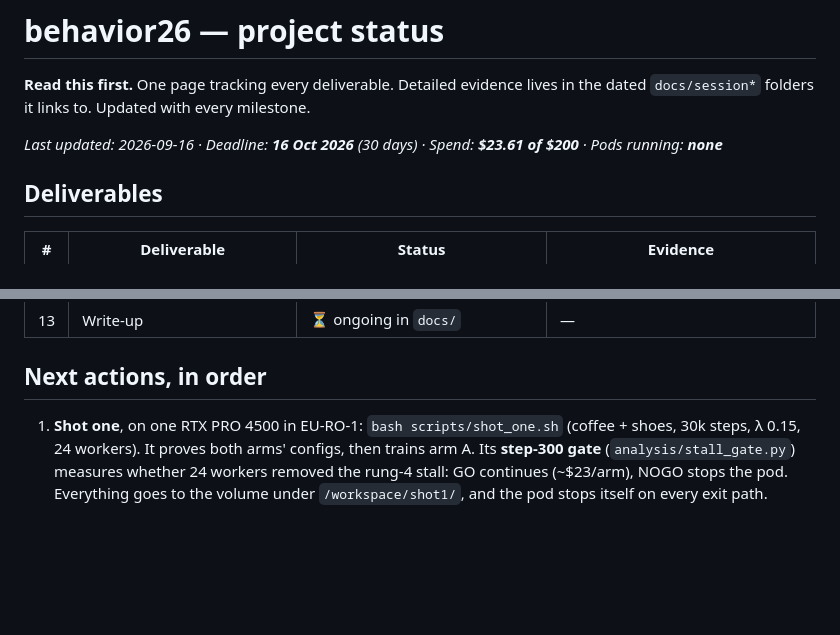
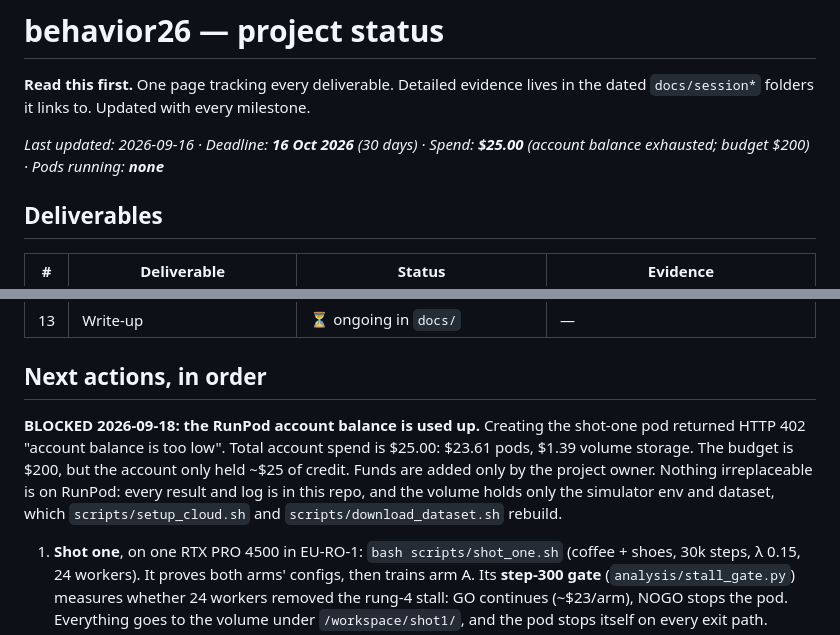
Before and after one commit to wimaan3/behavior26, a Markdown page: STATUS.md, 2 parts joined by grey strips. Rendered like a GitHub page; blank space fills up the shorter version.

Commit message:
docs: blocked on RunPod account balance (HTTP 402 at $25.00 spent)
Creating the shot-one pod was refused: the account balance is used up. Total
spend is $25.00 ($23.61 pods + $1.39 volume storage, which the pod-only figure
had been leaving out). Funds are the owner's decision and were not added.

Co-Authored-By: Claude Opus 5 <noreply@anthropic.com>

```diff
--- a/STATUS.md
+++ b/STATUS.md
@@ -3,7 +3,7 @@
 **Read this first.** One page tracking every deliverable. Detailed evidence lives in
 the dated `docs/session*` folders it links to. Updated with every milestone.
 
-*Last updated: 2026-09-16 · Deadline: **16 Oct 2026** (30 days) · Spend: **$23.61 of $200** · Pods running: **none***
+*Last updated: 2026-09-16 · Deadline: **16 Oct 2026** (30 days) · Spend: **$25.00** (account balance exhausted; budget $200) · Pods running: **none***
 
 ## Deliverables
 
@@ -24,6 +24,14 @@ the dated `docs/session*` folders it links to. Updated with every milestone.
 | 13 | Write-up | ⏳ ongoing in `docs/` | — |
 
 ## Next actions, in order
+
+**BLOCKED 2026-09-18: the RunPod account balance is used up.** Creating the shot-one pod
+returned HTTP 402 "account balance is too low". Total account spend is $25.00: $23.61
+pods, $1.39 volume storage. The budget is $200, but the account only held ~$25 of
+credit. Funds are added only by the project owner. Nothing irreplaceable is on RunPod:
+every result and log is in this repo, and the volume holds only the simulator env and
+dataset, which `scripts/setup_cloud.sh` and `scripts/download_dataset.sh` rebuild.
+
 
 1. **Shot one**, on one RTX PRO 4500 in EU-RO-1: `bash scripts/shot_one.sh` (coffee + shoes,
    30k steps, λ 0.15, 24 workers). It proves both arms' configs, then trains arm A. Its
```
